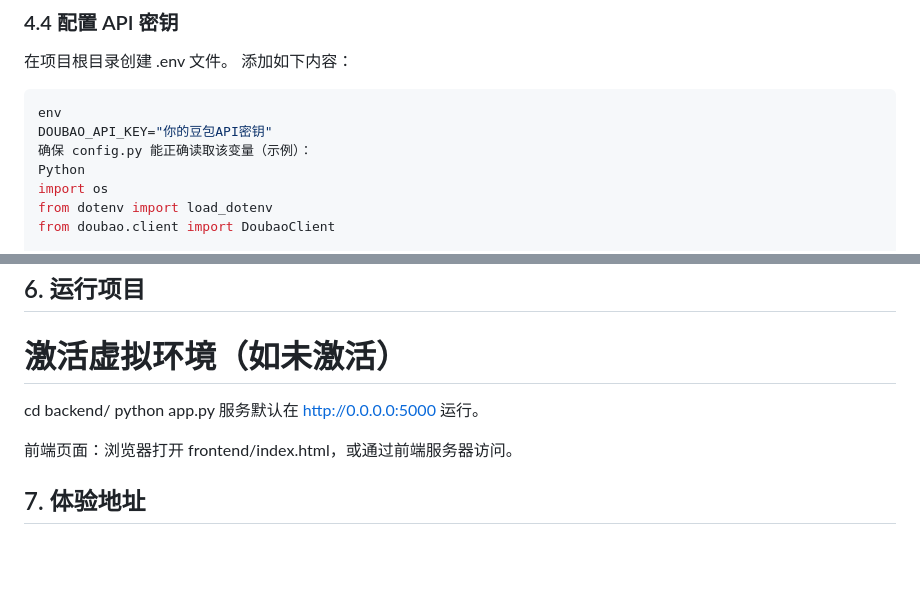
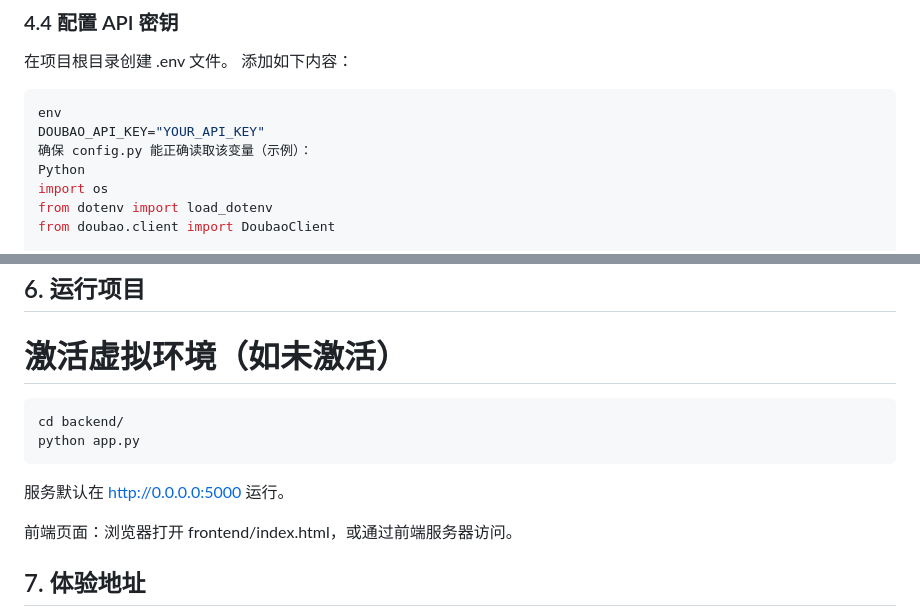
Before and after one commit to tiangyn7/ML-Ai-Chat, a Markdown page: README.md, 2 parts joined by grey strips. Rendered like a GitHub page; blank space fills up the shorter version.

````diff
--- a/README.md
+++ b/README.md
@@ -99,7 +99,7 @@ pip install -r requirements.txt
 添加如下内容：
 ```bash
 env
-DOUBAO_API_KEY="你的豆包API密钥"
+DOUBAO_API_KEY="YOUR_API_KEY"
 确保 config.py 能正确读取该变量（示例）：
 Python
 import os
@@ -129,8 +129,10 @@ JSON
 ## 6. 运行项目
 
 # 激活虚拟环境（如未激活）
+```bash
 cd backend/
 python app.py
+```
 服务默认在 http://0.0.0.0:5000 运行。
 
 前端页面：浏览器打开 frontend/index.html，或通过前端服务器访问。
````
